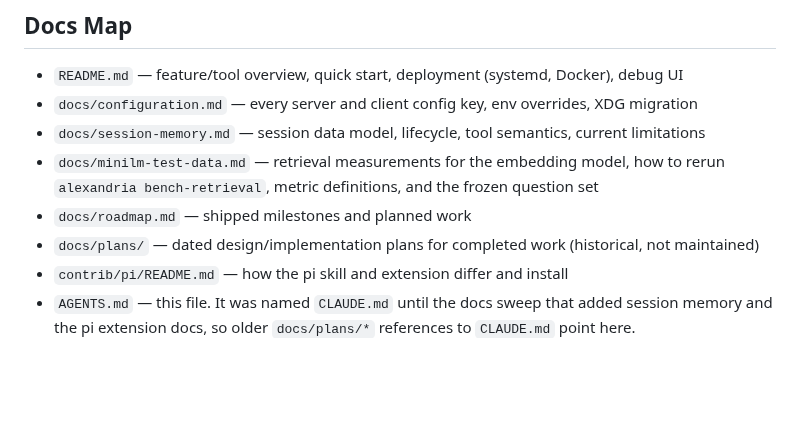
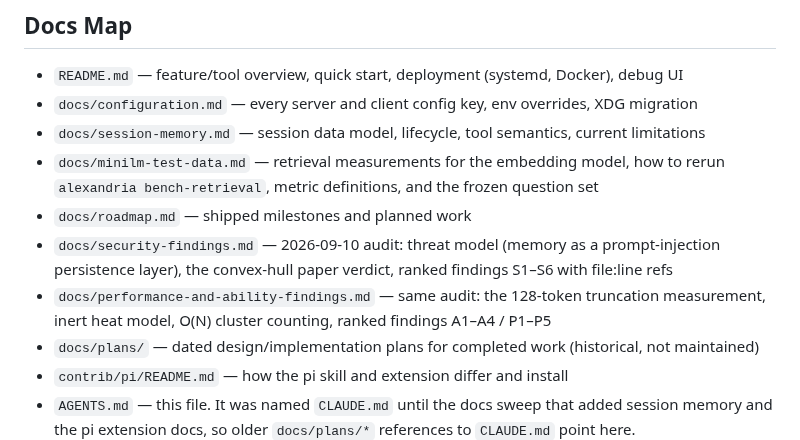
Before and after one commit to cebarks/alexandria, a Markdown page: AGENTS.md, the part around the change. Drawn GitHub-style; blank space fills up the shorter version.

```diff
--- a/AGENTS.md
+++ b/AGENTS.md
@@ -95,6 +95,10 @@ These will bite you. SurrealDB 3.2 differs from docs and prior versions:
 - `docs/minilm-test-data.md` — retrieval measurements for the embedding model, how to rerun
   `alexandria bench-retrieval`, metric definitions, and the frozen question set
 - `docs/roadmap.md` — shipped milestones and planned work
+- `docs/security-findings.md` — 2026-09-10 audit: threat model (memory as a prompt-injection
+  persistence layer), the convex-hull paper verdict, ranked findings S1–S6 with file:line refs
+- `docs/performance-and-ability-findings.md` — same audit: the 128-token truncation measurement,
+  inert heat model, O(N) cluster counting, ranked findings A1–A4 / P1–P5
 - `docs/plans/` — dated design/implementation plans for completed work (historical, not maintained)
 - `contrib/pi/README.md` — how the pi skill and extension differ and install
 - `AGENTS.md` — this file. It was named `CLAUDE.md` until the docs sweep that added session memory
```
Also changed, not shown: docs/performance-and-ability-findings.md (added, +269 -0 lines), docs/security-findings.md (added, +278 -0 lines).
